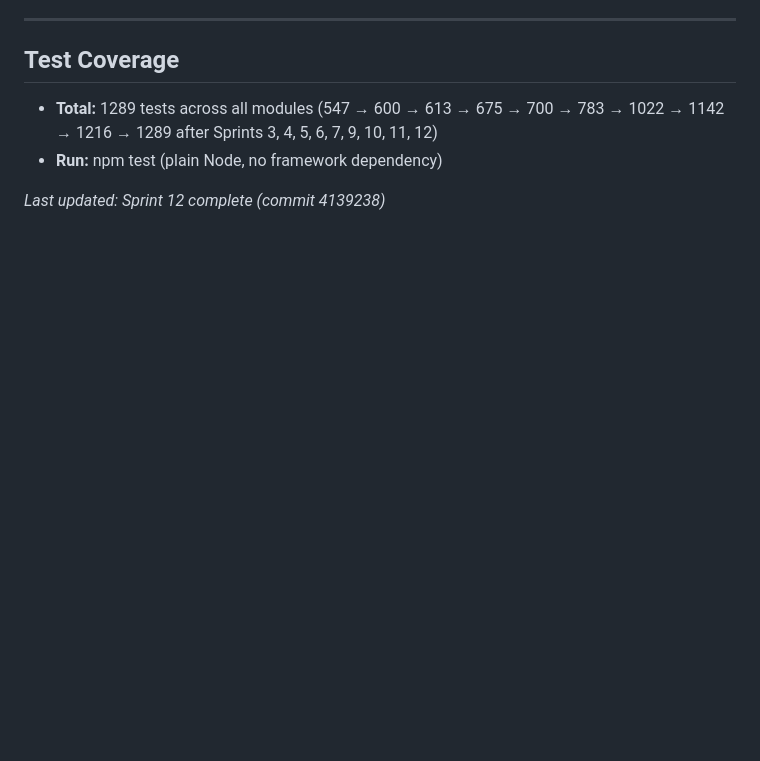
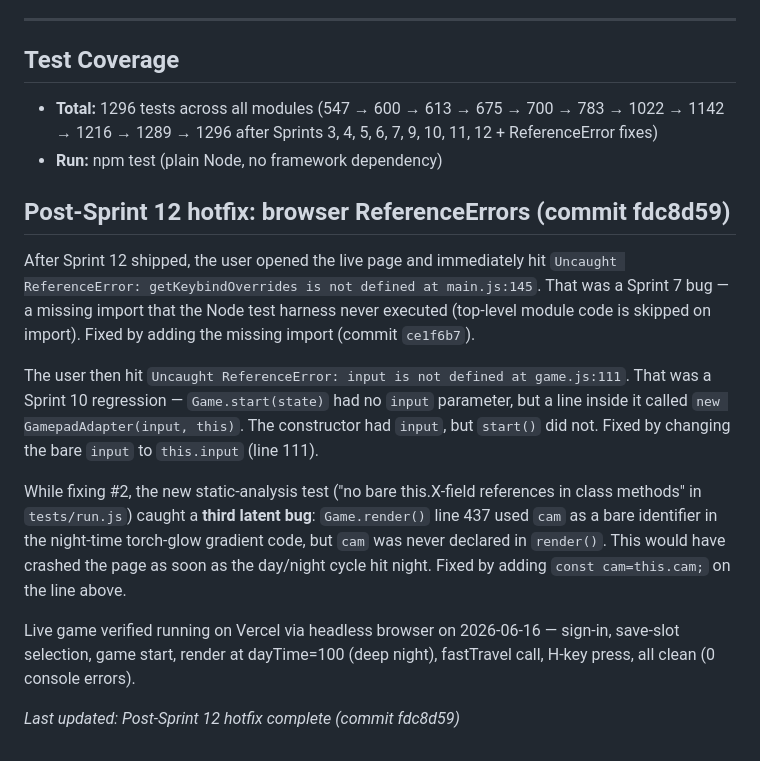
Before and after one commit to Shobre/aetheria-game, a Markdown page: COMBINED_ROADMAP.md, the part around the change. GitHub-like rendering; blank space fills up the shorter version.

Commit message:
docs: post-S12 hotfix — 3 browser ReferenceErrors fixed (commit fdc8d59)
- getKeybindOverrides: missing import in main.js (Sprint 7)
- input: bare reference in Game.start() (Sprint 10)
- cam: bare reference in Game.render() night code (older)
- New static test: 'no bare this.X-field references in class methods'
- 1289 -> 1296 tests
- Live game verified running on Vercel

```diff
--- a/COMBINED_ROADMAP.md
+++ b/COMBINED_ROADMAP.md
@@ -377,7 +377,17 @@ The existing `audio.js` already had a 3-mood system (calm/tense/boss) backed by
 ---
 
 ## Test Coverage
-- **Total:** 1289 tests across all modules (547 → 600 → 613 → 675 → 700 → 783 → 1022 → 1142 → 1216 → 1289 after Sprints 3, 4, 5, 6, 7, 9, 10, 11, 12)
+- **Total:** 1296 tests across all modules (547 → 600 → 613 → 675 → 700 → 783 → 1022 → 1142 → 1216 → 1289 → 1296 after Sprints 3, 4, 5, 6, 7, 9, 10, 11, 12 + ReferenceError fixes)
 - **Run:** npm test (plain Node, no framework dependency)
 
-*Last updated: Sprint 12 complete (commit 4139238)*
+## Post-Sprint 12 hotfix: browser ReferenceErrors (commit fdc8d59)
+
+After Sprint 12 shipped, the user opened the live page and immediately hit `Uncaught ReferenceError: getKeybindOverrides is not defined at main.js:145`. That was a Sprint 7 bug — a missing import that the Node test harness never executed (top-level module code is skipped on import). Fixed by adding the missing import (commit `ce1f6b7`).
+
+The user then hit `Uncaught ReferenceError: input is not defined at game.js:111`. That was a Sprint 10 regression — `Game.start(state)` had no `input` parameter, but a line inside it called `new GamepadAdapter(input, this)`. The constructor had `input`, but `start()` did not. Fixed by changing the bare `input` to `this.input` (line 111).
+
+While fixing #2, the new static-analysis test ("no bare this.X-field references in class methods" in `tests/run.js`) caught a **third latent bug**: `Game.render()` line 437 used `cam` as a bare identifier in the night-time torch-glow gradient code, but `cam` was never declared in `render()`. This would have crashed the page as soon as the day/night cycle hit night. Fixed by adding `const cam=this.cam;` on the line above.
+
+Live game verified running on Vercel via headless browser on 2026-06-16 — sign-in, save-slot selection, game start, render at dayTime=100 (deep night), fastTravel call, H-key press, all clean (0 console errors).
+
+*Last updated: Post-Sprint 12 hotfix complete (commit fdc8d59)*
```
